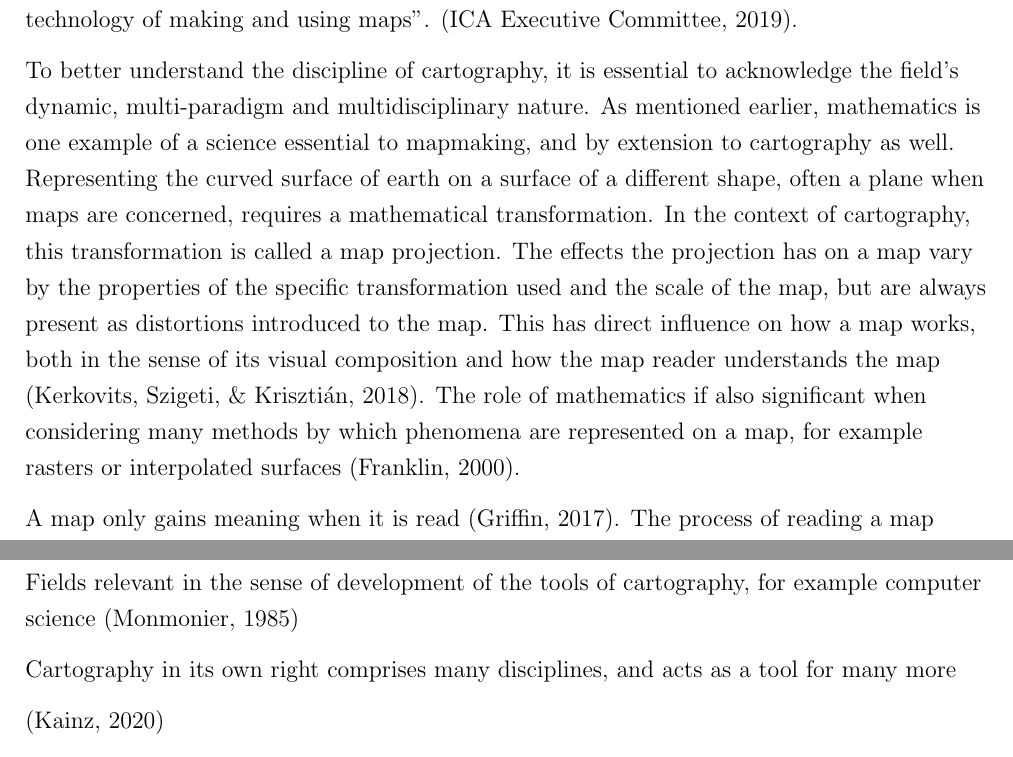
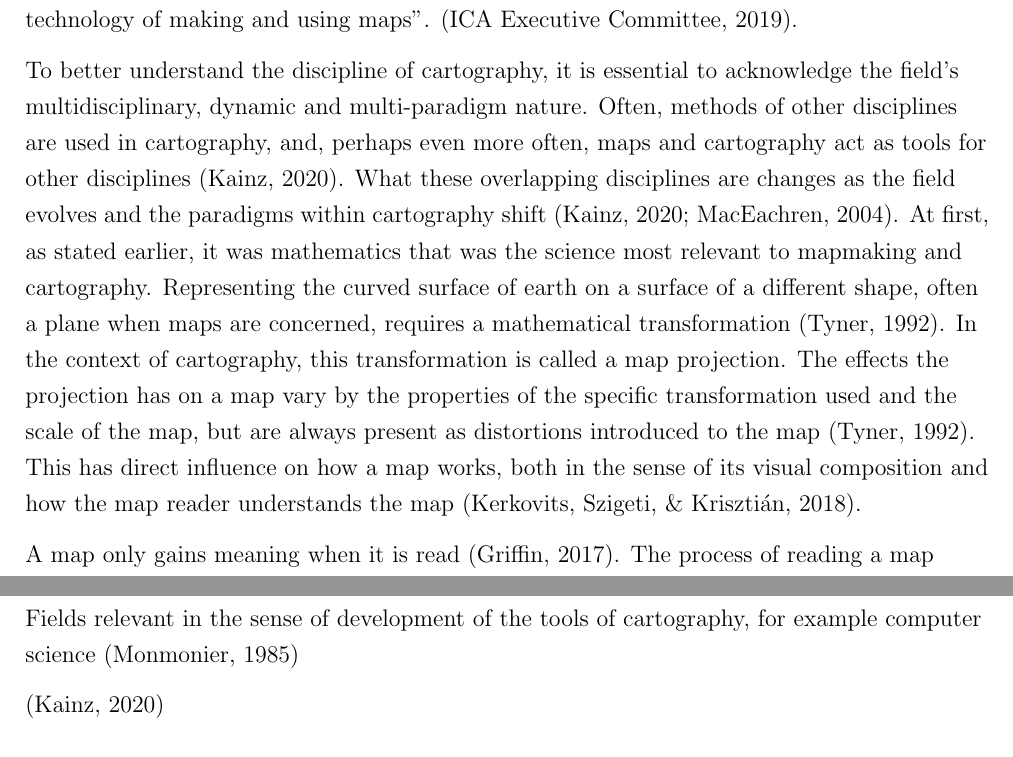
Before and after one commit to eemilhaa/thesis, a LaTeX thesis (thesis/main.tex, which reads thesis/sections/background.tex): two parts of pages 12 and 14 of 44, joined at a grey line, cut so that both start at the same text. Compiled offline with pdfLaTeX.

Commit message:
restructure & wording

```diff
--- a/thesis/sections/background.tex
+++ b/thesis/sections/background.tex
@@ -91,30 +91,35 @@ Currently, \acrshort{ica} defines cartography as
 \parencite{ica2019}.
 
 To better understand the discipline of cartography,
-it is essential to acknowledge the field's dynamic,
-multi-paradigm and multidisciplinary nature.
+it is essential to acknowledge
+the field's multidisciplinary, dynamic and multi-paradigm nature.
+Often, methods of other disciplines are used in cartography,
+and, perhaps even more often,
+maps and cartography act as tools for other disciplines \parencite{kai2020}.
+What these overlapping disciplines are changes as the field evolves
+and the paradigms within cartography shift
+\parencite{kai2020, mac2004}.
 % TODO list relevant fields -> tell that their relevance changes through paradigm shifts
 % Maps and cartography are tools for all spatial sciences
 % Mathematics
 % Computer science
 % Psychology
 % Social sciences
-As mentioned earlier,
-mathematics is one example of a science essential to mapmaking,
-and by extension to cartography as well.
+At first, as stated earlier,
+it was mathematics that was the science most relevant to mapmaking and cartography.
 Representing the curved surface of earth  %, a geoid in shape,
 on a surface of a different shape, often a plane when maps are concerned,
-requires a mathematical transformation.
-In the context of cartography, this transformation is called a map projection.  % FIXME add refs
+requires a mathematical transformation \parencite{tyn1992}.
+In the context of cartography, this transformation is called a map projection.
 The effects the projection has on a map vary by
 the properties of the specific transformation used and the scale of the map,
-but are always present as distortions introduced to the map.
+but are always present as distortions introduced to the map \parencite{tyn1992}.
 This has direct influence on how a map works, both in the sense of
 its visual composition and
 how the map reader understands the map \parencite{ker2018}.
-The role of mathematics if also significant
-when considering many methods by which phenomena are represented on a map,
-for example rasters or interpolated surfaces \parencite{fra2000}.
+% The role of mathematics if also significant
+% when considering many methods by which phenomena are represented on a map,
+% for example rasters or interpolated surfaces \parencite{fra2000}.
 
 % For example producing general purpose maps using a projection intended for navigation purposes.
 
@@ -208,8 +216,6 @@ As the communication model evolved and eventually gained competition,
 Fields relevant in the sense of development of the tools of cartography,
 for example computer science \parencite{mon1985}
 
-Cartography in its own right comprises many disciplines,
-and acts as a tool for many more
 
 \parencite{kai2020}
 
```
Also changed, not shown: thesis/sections/background.tex (15 more changed lines).
